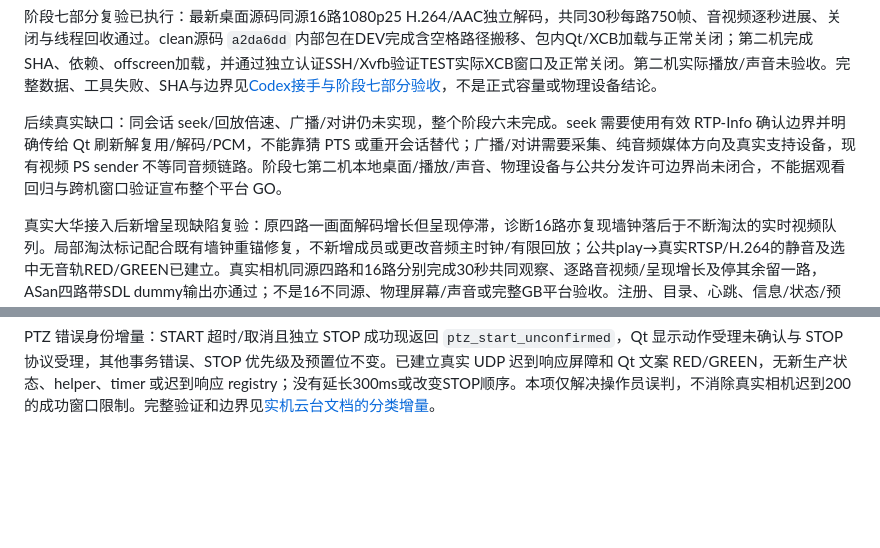
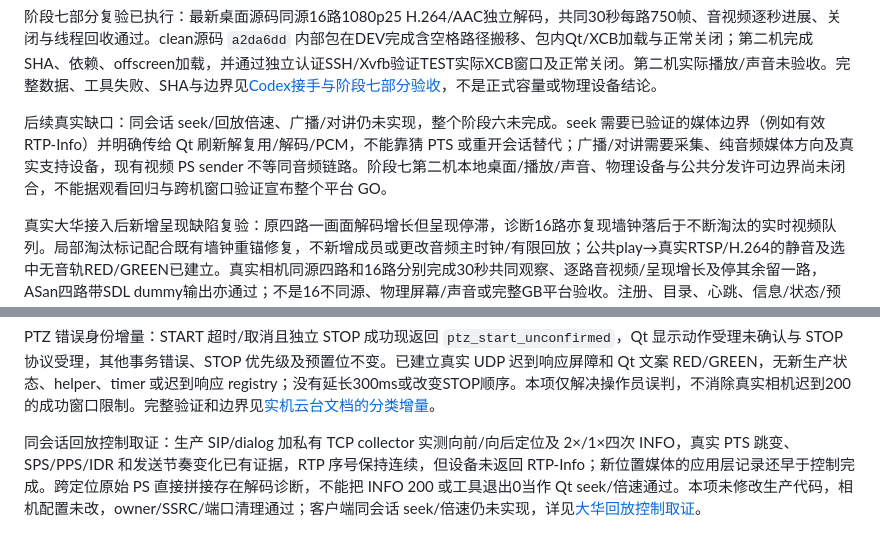
Before and after one commit to gyl30/media_server, a Markdown page: docs/qt_monitor_client_plan.md, 2 parts joined by grey strips. GitHub-like rendering; blank space fills up the shorter version.

```diff
--- a/docs/qt_monitor_client_plan.md
+++ b/docs/qt_monitor_client_plan.md
@@ -76,7 +76,7 @@
 
 阶段七部分复验已执行：最新桌面源码同源16路1080p25 H.264/AAC独立解码，共同30秒每路750帧、音视频逐秒进展、关闭与线程回收通过。clean源码 `a2da6dd` 内部包在DEV完成含空格路径搬移、包内Qt/XCB加载与正常关闭；第二机完成SHA、依赖、offscreen加载，并通过独立认证SSH/Xvfb验证TEST实际XCB窗口及正常关闭。第二机实际播放/声音未验收。完整数据、工具失败、SHA与边界见[Codex接手与阶段七部分验收](qt_monitor_client_takeover_verification.md)，不是正式容量或物理设备结论。
 
-后续真实缺口：同会话 seek/回放倍速、广播/对讲仍未实现，整个阶段六未完成。seek 需要使用有效 RTP-Info 确认边界并明确传给 Qt 刷新解复用/解码/PCM，不能靠猜 PTS 或重开会话替代；广播/对讲需要采集、纯音频媒体方向及真实支持设备，现有视频 PS sender 不等同音频链路。阶段七第二机本地桌面/播放/声音、物理设备与公共分发许可边界尚未闭合，不能据观看回归与跨机窗口验证宣布整个平台 GO。
+后续真实缺口：同会话 seek/回放倍速、广播/对讲仍未实现，整个阶段六未完成。seek 需要已验证的媒体边界（例如有效 RTP-Info）并明确传给 Qt 刷新解复用/解码/PCM，不能靠猜 PTS 或重开会话替代；广播/对讲需要采集、纯音频媒体方向及真实支持设备，现有视频 PS sender 不等同音频链路。阶段七第二机本地桌面/播放/声音、物理设备与公共分发许可边界尚未闭合，不能据观看回归与跨机窗口验证宣布整个平台 GO。
 
 真实大华接入后新增呈现缺陷复验：原四路一画面解码增长但呈现停滞，诊断16路亦复现墙钟落后于不断淘汰的实时视频队列。局部淘汰标记配合既有墙钟重锚修复，不新增成员或更改音频主时钟/有限回放；公共play→真实RTSP/H.264的静音及选中无音轨RED/GREEN已建立。真实相机同源四路和16路分别完成30秒共同观察、逐路音视频/呈现增长及停其余留一路，ASan四路带SDL dummy输出亦通过；不是16不同源、物理屏幕/声音或完整GB平台验收。注册、目录、心跳、信息/状态/预置位查询已实测，录像查询指定窗口为空，不代表录像能力失败。详见[大华实机与呈现饥饿修复](qt_monitor_client_dahua_rendering.md)，保留原始失败及测试环境边界。
 
@@ -85,3 +85,5 @@
 大华库存录像实测补充：RecordInfo 找到既有录像，真实 TCP 末媒体后 19.878584 秒才 FIN；旧 Qt 回放只完成246/247帧、下载误报10秒无进展。现复用平台已有绝对 `deadline`，只限制未完成的有限HTTP；完整后允许本地解码/暂停排空，实时双轨10秒规则不变，删去旧暂停进展时基。Normal及ASan+UBSan桌面各8/8、各417项QTest通过；同一设备范围两模式回放均247帧逐帧匹配、PCM计数完整，两模式下载重解码帧与PCM hash一致并完成DELETE。更新的是该设备与该库存范围的真实回放/下载边界，不回写历史受控peer为物理验收；seek、倍速、广播/对讲、物理声画及完整平台仍未GO。详见[有限录像期限修正](qt_monitor_client_history_deadline.md)。
 
 PTZ 错误身份增量：START 超时/取消且独立 STOP 成功现返回 `ptz_start_unconfirmed`，Qt 显示动作受理未确认与 STOP 协议受理，其他事务错误、STOP 优先级及预置位不变。已建立真实 UDP 迟到响应屏障和 Qt 文案 RED/GREEN，无新生产状态、helper、timer 或迟到响应 registry；没有延长300ms或改变STOP顺序。本项仅解决操作员误判，不消除真实相机迟到200的成功窗口限制。完整验证和边界见[实机云台文档的分类增量](qt_monitor_client_dahua_controls.md)。
+
+同会话回放控制取证：生产 SIP/dialog 加私有 TCP collector 实测向前/向后定位及 2×/1×四次 INFO，真实 PTS 跳变、SPS/PPS/IDR 和发送节奏变化已有证据，RTP 序号保持连续，但设备未返回 RTP-Info；新位置媒体的应用层记录还早于控制完成。跨定位原始 PS 直接拼接存在解码诊断，不能把 INFO 200 或工具退出0当作 Qt seek/倍速通过。本项未修改生产代码，相机配置未改，owner/SSRC/端口清理通过；客户端同会话 seek/倍速仍未实现，详见[大华回放控制取证](qt_monitor_client_dahua_playback_controls.md)。
```
Also changed, not shown: docs/qt_monitor_client_dahua_playback_controls.md (added, +79 -0 lines).
